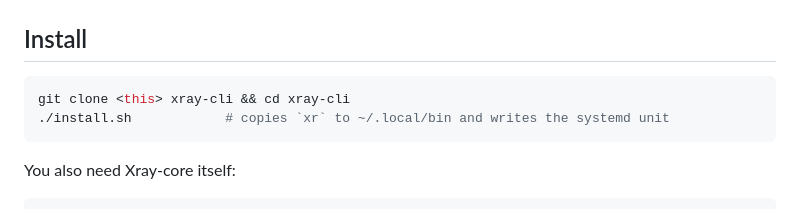
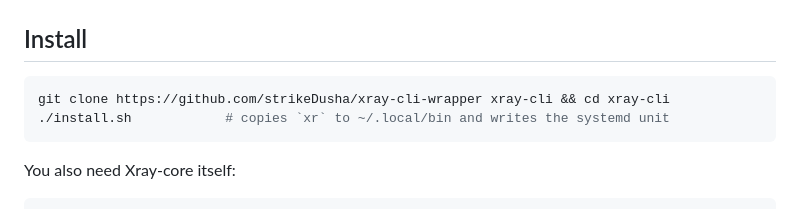
Before and after one commit to strikeDusha/xray-cli-wrapper, a Markdown page: README.md, the part around the change. Drawn GitHub-style.

````diff
--- a/README.md
+++ b/README.md
@@ -17,7 +17,7 @@ proxy, and latency tests — with a Claude-Code-style interactive shell.
 ## Install
 
 ```bash
-git clone <this> xray-cli && cd xray-cli
+git clone https://github.com/strikeDusha/xray-cli-wrapper xray-cli && cd xray-cli
 ./install.sh            # copies `xr` to ~/.local/bin and writes the systemd unit
 ```
 
````
